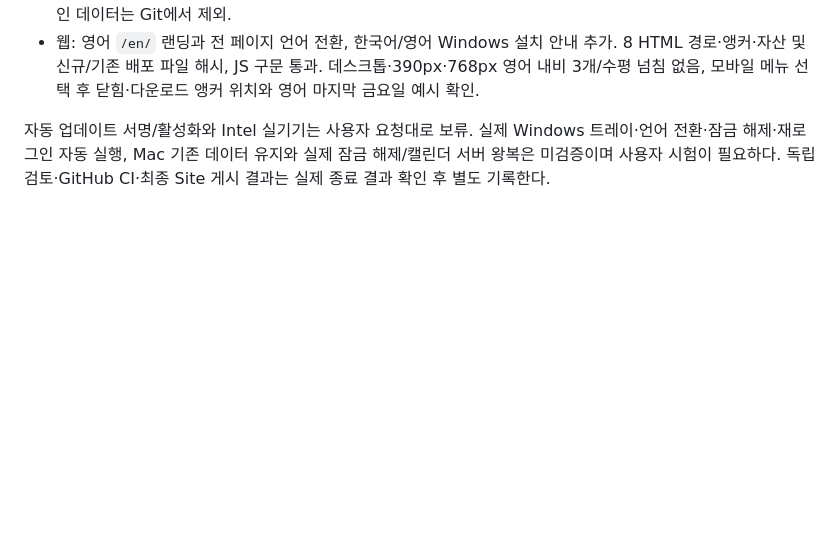
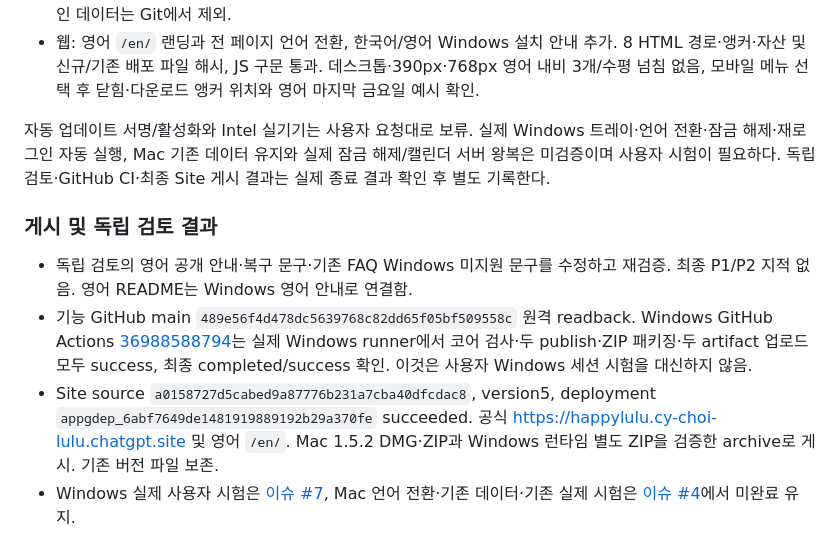
Before and after one commit to young221718/happylulu-app, a Markdown page: VALIDATION.md, the part around the change. Rendered like a GitHub page; blank space fills up the shorter version.

Commit message:
Record bilingual releases and successful Windows CI

```diff
--- a/VALIDATION.md
+++ b/VALIDATION.md
@@ -116,3 +116,10 @@ GitHub 이슈 #3은 코드·업데이트 배포, #4는 실제 Mac 시험, #5는
 - 웹: 영어 `/en/` 랜딩과 전 페이지 언어 전환, 한국어/영어 Windows 설치 안내 추가. 8 HTML 경로·앵커·자산 및 신규/기존 배포 파일 해시, JS 구문 통과. 데스크톱·390px·768px 영어 내비 3개/수평 넘침 없음, 모바일 메뉴 선택 후 닫힘·다운로드 앵커 위치와 영어 마지막 금요일 예시 확인.
 
 자동 업데이트 서명/활성화와 Intel 실기기는 사용자 요청대로 보류. 실제 Windows 트레이·언어 전환·잠금 해제·재로그인 자동 실행, Mac 기존 데이터 유지와 실제 잠금 해제/캘린더 서버 왕복은 미검증이며 사용자 시험이 필요하다. 독립 검토·GitHub CI·최종 Site 게시 결과는 실제 종료 결과 확인 후 별도 기록한다.
+
+### 게시 및 독립 검토 결과
+
+- 독립 검토의 영어 공개 안내·복구 문구·기존 FAQ Windows 미지원 문구를 수정하고 재검증. 최종 P1/P2 지적 없음. 영어 README는 Windows 영어 안내로 연결함.
+- 기능 GitHub main `489e56f4d478dc5639768c82dd65f05bf509558c` 원격 readback. Windows GitHub Actions [36988588794](https://github.com/young221718/happylulu-app/actions/runs/36988588794)는 실제 Windows runner에서 코어 검사·두 publish·ZIP 패키징·두 artifact 업로드 모두 success, 최종 completed/success 확인. 이것은 사용자 Windows 세션 시험을 대신하지 않음.
+- Site source `a0158727d5cabed9a87776b231a7cba40dfcdac8`, version5, deployment `appgdep_6abf7649de1481919889192b29a370fe` succeeded. 공식 https://happylulu.cy-choi-lulu.chatgpt.site 및 영어 `/en/`. Mac 1.5.2 DMG·ZIP과 Windows 런타임 별도 ZIP을 검증한 archive로 게시. 기존 버전 파일 보존.
+- Windows 실제 사용자 시험은 [이슈 #7](https://github.com/young221718/happylulu-app/issues/7), Mac 언어 전환·기존 데이터·기존 실제 시험은 [이슈 #4](https://github.com/young221718/happylulu-app/issues/4#issuecomment-5948947107)에서 미완료 유지.
```
